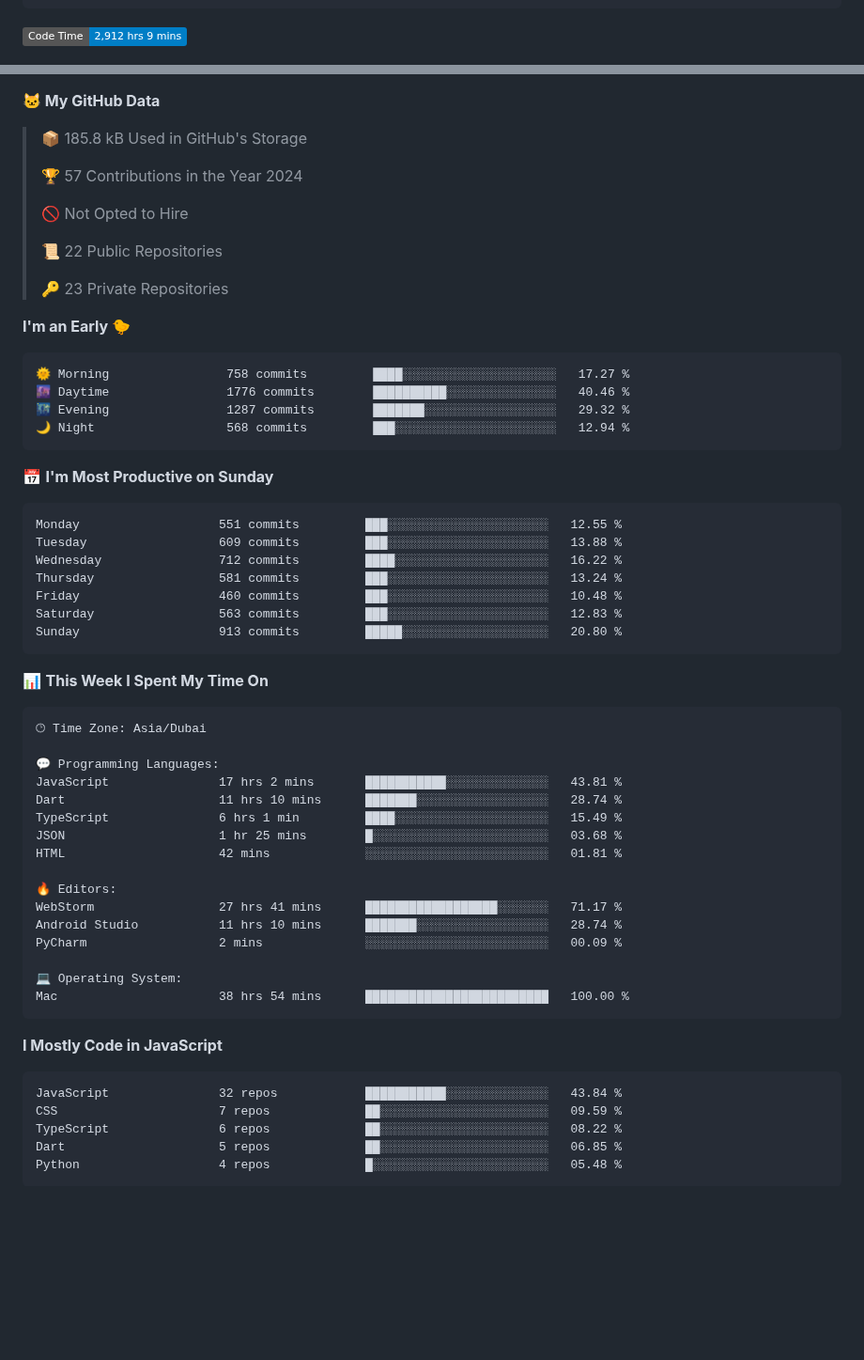
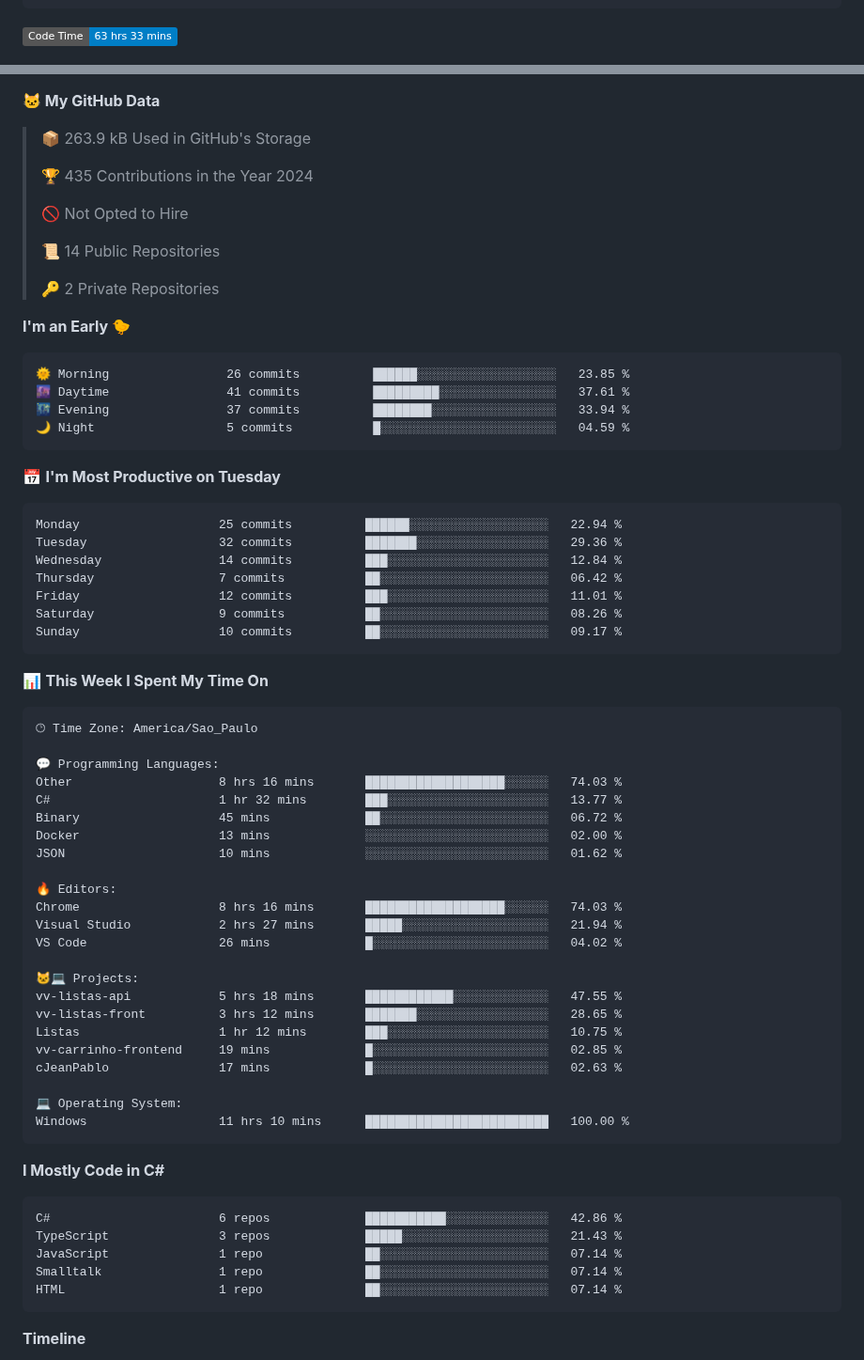
Before and after one commit to cJeanPablo/cJeanPablo, a Markdown page: README.md, 2 parts joined by grey strips. Shown at 94% size. Drawn GitHub-style; badges without logos; blank space fills up the shorter version.

Commit message:
Updated with Dev Metrics

````diff
--- a/README.md
+++ b/README.md
@@ -28,5 +28,5 @@ const anmol = {
 ```
 
 <!--START_SECTION:waka-->
-![Code Time](http://img.shields.io/badge/Code%20Time-2%2C912%20hrs%209%20mins-blue)
+![Code Time](http://img.shields.io/badge/Code%20Time-63%20hrs%2033%20mins-blue)
 
@@ -36,68 +34,76 @@ const anmol = {
 
 **🐱 My GitHub Data**
 
-> 📦 185.8 kB Used in GitHub's Storage
+> 📦 263.9 kB Used in GitHub's Storage
  >
-> 🏆 57 Contributions in the Year 2024
+> 🏆 435 Contributions in the Year 2024
  >
 > 🚫 Not Opted to Hire
  >
-> 📜 22 Public Repositories
+> 📜 14 Public Repositories
  >
-> 🔑 23 Private Repositories
+> 🔑 2 Private Repositories
  >
 **I'm an Early 🐤**
 
 ```text
-🌞 Morning                758 commits         ████░░░░░░░░░░░░░░░░░░░░░   17.27 %
-🌆 Daytime                1776 commits        ██████████░░░░░░░░░░░░░░░   40.46 %
-🌃 Evening                1287 commits        ███████░░░░░░░░░░░░░░░░░░   29.32 %
-🌙 Night                  568 commits         ███░░░░░░░░░░░░░░░░░░░░░░   12.94 %
+🌞 Morning                26 commits          ██████░░░░░░░░░░░░░░░░░░░   23.85 %
+🌆 Daytime                41 commits          █████████░░░░░░░░░░░░░░░░   37.61 %
+🌃 Evening                37 commits          ████████░░░░░░░░░░░░░░░░░   33.94 %
+🌙 Night                  5 commits           █░░░░░░░░░░░░░░░░░░░░░░░░   04.59 %
 ```
-📅 **I'm Most Productive on Sunday**
+📅 **I'm Most Productive on Tuesday**
 
 ```text
-Monday                   551 commits         ███░░░░░░░░░░░░░░░░░░░░░░   12.55 %
-Tuesday                  609 commits         ███░░░░░░░░░░░░░░░░░░░░░░   13.88 %
-Wednesday                712 commits         ████░░░░░░░░░░░░░░░░░░░░░   16.22 %
-Thursday                 581 commits         ███░░░░░░░░░░░░░░░░░░░░░░   13.24 %
-Friday                   460 commits         ███░░░░░░░░░░░░░░░░░░░░░░   10.48 %
-Saturday                 563 commits         ███░░░░░░░░░░░░░░░░░░░░░░   12.83 %
-Sunday                   913 commits         █████░░░░░░░░░░░░░░░░░░░░   20.80 %
+Monday                   25 commits          ██████░░░░░░░░░░░░░░░░░░░   22.94 %
+Tuesday                  32 commits          ███████░░░░░░░░░░░░░░░░░░   29.36 %
+Wednesday                14 commits          ███░░░░░░░░░░░░░░░░░░░░░░   12.84 %
+Thursday                 7 commits           ██░░░░░░░░░░░░░░░░░░░░░░░   06.42 %
+Friday                   12 commits          ███░░░░░░░░░░░░░░░░░░░░░░   11.01 %
+Saturday                 9 commits           ██░░░░░░░░░░░░░░░░░░░░░░░   08.26 %
+Sunday                   10 commits          ██░░░░░░░░░░░░░░░░░░░░░░░   09.17 %
 ```
 
 
 📊 **This Week I Spent My Time On**
 
 ```text
-🕑︎ Time Zone: Asia/Dubai
+🕑︎ Time Zone: America/Sao_Paulo
 
 💬 Programming Languages:
-JavaScript               17 hrs 2 mins       ███████████░░░░░░░░░░░░░░   43.81 %
-Dart                     11 hrs 10 mins      ███████░░░░░░░░░░░░░░░░░░   28.74 %
-TypeScript               6 hrs 1 min         ████░░░░░░░░░░░░░░░░░░░░░   15.49 %
-JSON                     1 hr 25 mins        █░░░░░░░░░░░░░░░░░░░░░░░░   03.68 %
-HTML                     42 mins             ░░░░░░░░░░░░░░░░░░░░░░░░░   01.81 %
+Other                    8 hrs 16 mins       ███████████████████░░░░░░   74.03 %
+C#                       1 hr 32 mins        ███░░░░░░░░░░░░░░░░░░░░░░   13.77 %
+Binary                   45 mins             ██░░░░░░░░░░░░░░░░░░░░░░░   06.72 %
+Docker                   13 mins             ░░░░░░░░░░░░░░░░░░░░░░░░░   02.00 %
+JSON                     10 mins             ░░░░░░░░░░░░░░░░░░░░░░░░░   01.62 %
 
 🔥 Editors:
-WebStorm                 27 hrs 41 mins      ██████████████████░░░░░░░   71.17 %
-Android Studio           11 hrs 10 mins      ███████░░░░░░░░░░░░░░░░░░   28.74 %
-PyCharm                  2 mins              ░░░░░░░░░░░░░░░░░░░░░░░░░   00.09 %
+Chrome                   8 hrs 16 mins       ███████████████████░░░░░░   74.03 %
+Visual Studio            2 hrs 27 mins       █████░░░░░░░░░░░░░░░░░░░░   21.94 %
+VS Code                  26 mins             █░░░░░░░░░░░░░░░░░░░░░░░░   04.02 %
+
+🐱‍💻 Projects:
+vv-listas-api            5 hrs 18 mins       ████████████░░░░░░░░░░░░░   47.55 %
+vv-listas-front          3 hrs 12 mins       ███████░░░░░░░░░░░░░░░░░░   28.65 %
+Listas                   1 hr 12 mins        ███░░░░░░░░░░░░░░░░░░░░░░   10.75 %
+vv-carrinho-frontend     19 mins             █░░░░░░░░░░░░░░░░░░░░░░░░   02.85 %
+cJeanPablo               17 mins             █░░░░░░░░░░░░░░░░░░░░░░░░   02.63 %
 
 💻 Operating System:
-Mac                      38 hrs 54 mins      █████████████████████████   100.00 %
+Windows                  11 hrs 10 mins      █████████████████████████   100.00 %
 ```
 
-**I Mostly Code in JavaScript**
+**I Mostly Code in C#**
 
 ```text
-JavaScript               32 repos            ███████████░░░░░░░░░░░░░░   43.84 %
-CSS                      7 repos             ██░░░░░░░░░░░░░░░░░░░░░░░   09.59 %
-TypeScript               6 repos             ██░░░░░░░░░░░░░░░░░░░░░░░   08.22 %
-Dart                     5 repos             ██░░░░░░░░░░░░░░░░░░░░░░░   06.85 %
-Python                   4 repos             █░░░░░░░░░░░░░░░░░░░░░░░░   05.48 %
+C#                       6 repos             ███████████░░░░░░░░░░░░░░   42.86 %
+TypeScript               3 repos             █████░░░░░░░░░░░░░░░░░░░░   21.43 %
+JavaScript               1 repo              ██░░░░░░░░░░░░░░░░░░░░░░░   07.14 %
+Smalltalk                1 repo              ██░░░░░░░░░░░░░░░░░░░░░░░   07.14 %
+HTML                     1 repo              ██░░░░░░░░░░░░░░░░░░░░░░░   07.14 %
 ```
 
 
 
+**Timeline**
 
````
Also changed, not shown: other parts of README.md (+5 -4 lines), assets/bar_graph.png (added).
